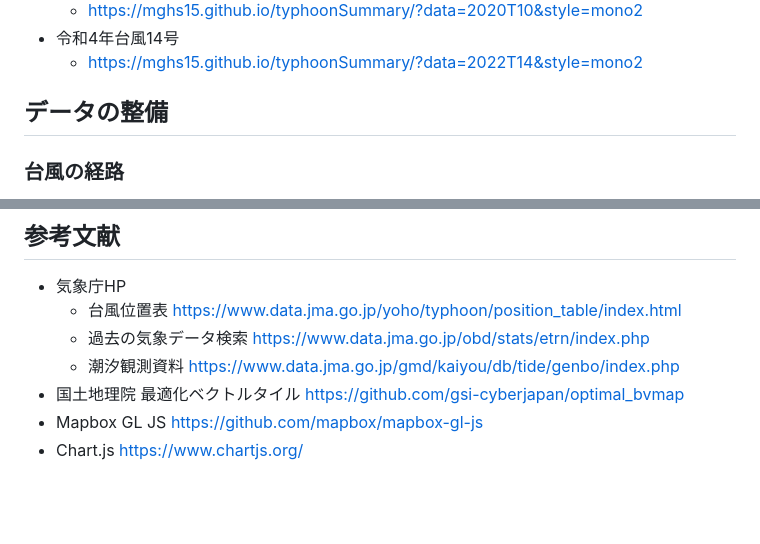
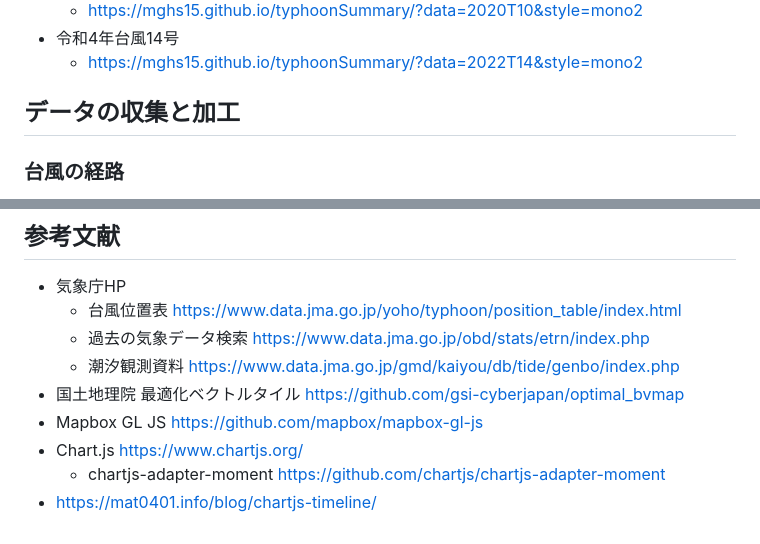
Before and after one commit to mghs15/typhoonSummary, a Markdown page: README.md, 2 parts joined by grey strips. Rendered like a GitHub page; blank space fills up the shorter version.

```diff
--- a/README.md
+++ b/README.md
@@ -11,7 +11,7 @@
 * 令和4年台風14号
   * https://mghs15.github.io/typhoonSummary/?data=2022T14&style=mono2
 
-## データの整備
+## データの収集と加工
 ### 台風の経路
 
 気象庁の「台風位置表」で得られるデータから作成する。
@@ -64,3 +64,5 @@ https://www.data.jma.go.jp/gmd/kaiyou/db/tide/genbo/index.php
 * 国土地理院 最適化ベクトルタイル https://github.com/gsi-cyberjapan/optimal_bvmap
 * Mapbox GL JS https://github.com/mapbox/mapbox-gl-js
 * Chart.js https://www.chartjs.org/
+  * chartjs-adapter-moment https://github.com/chartjs/chartjs-adapter-moment
+* https://mat0401.info/blog/chartjs-timeline/
```
